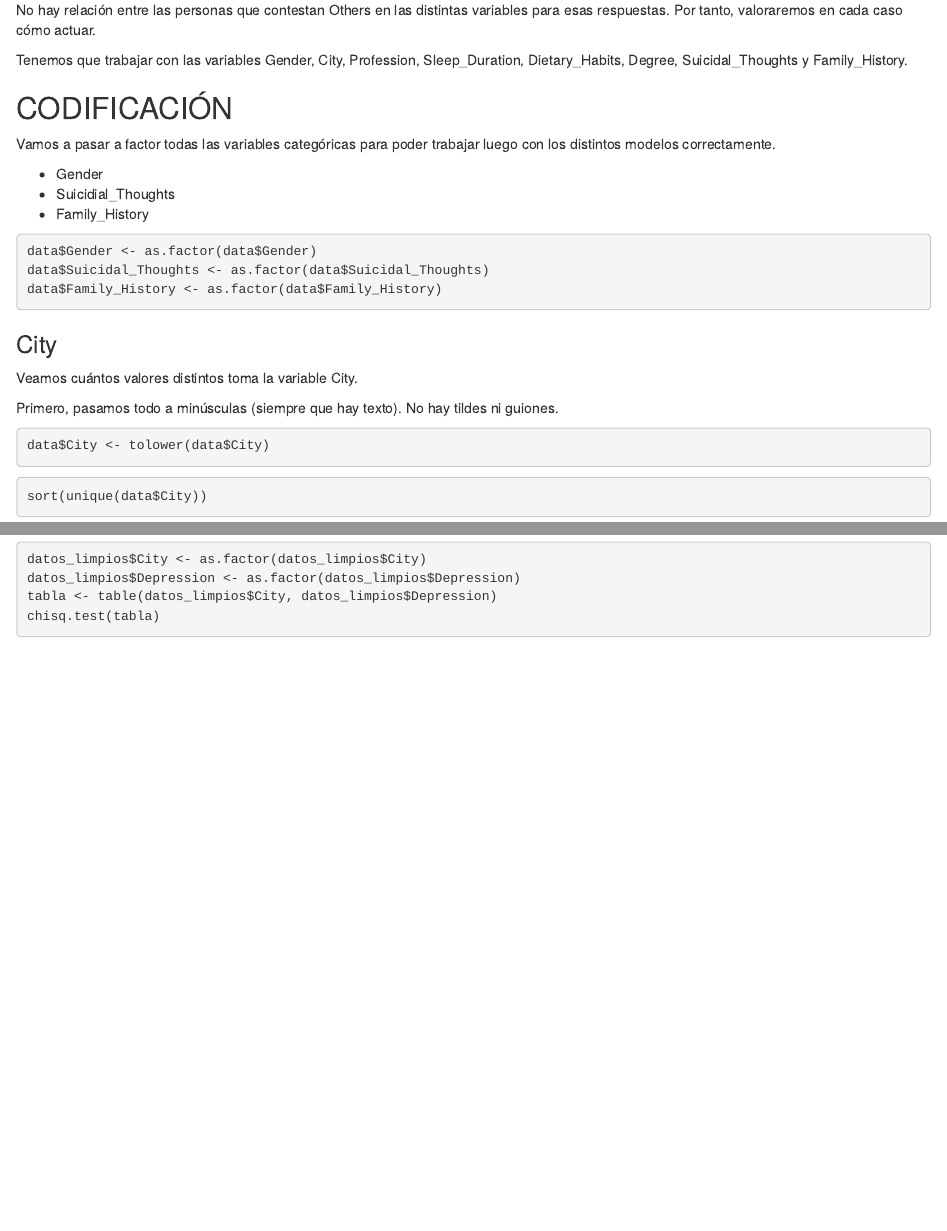
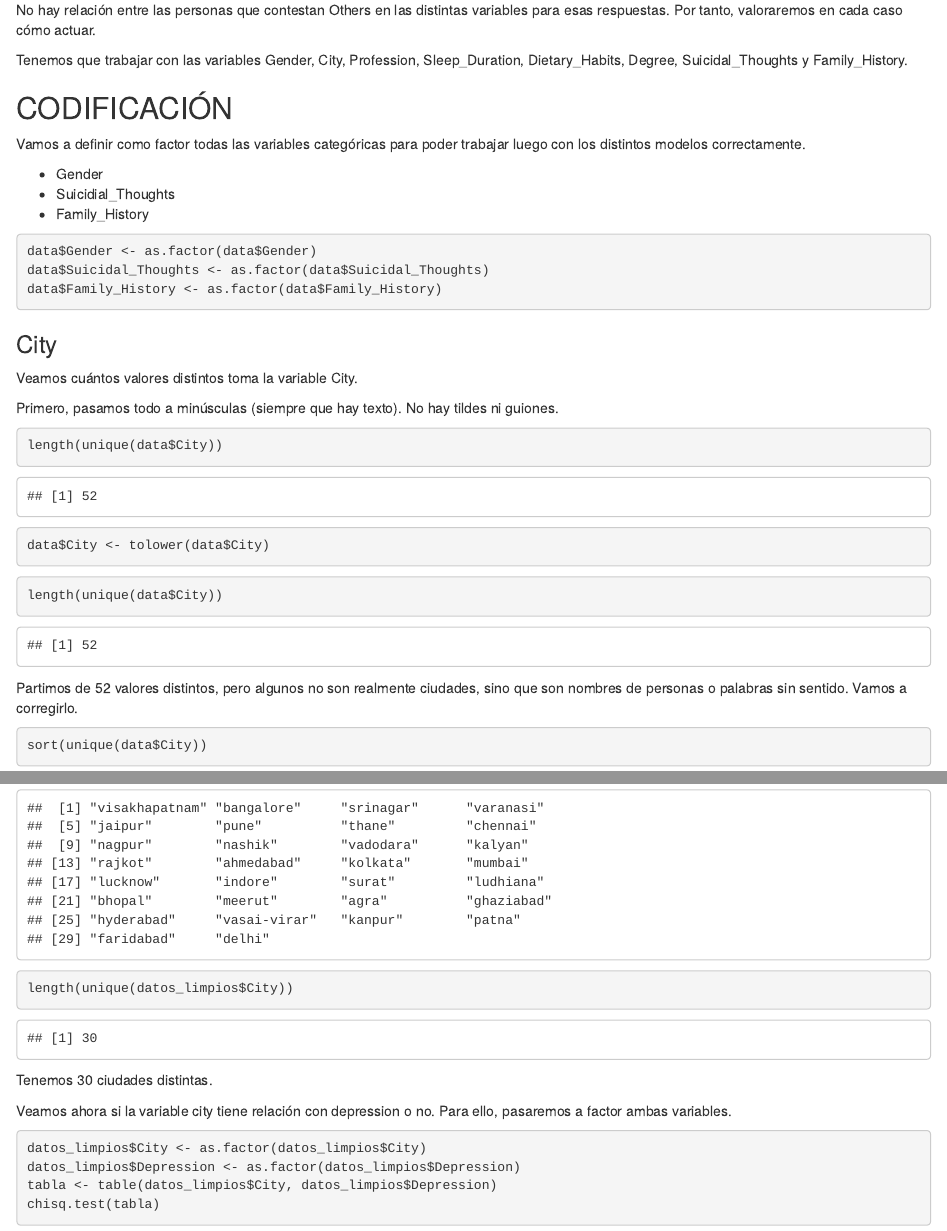
Before and after one commit to cpadronrz/TFG, an R Markdown document (depuracion.Rmd): the page in a window 1100 px wide, from 7120 px down, and a second part further down, joined at a grey line. Rendered offline with R 4.5, knitr and Pandoc, with nearby package versions.

Commit message:
added a few aditional lines to help understand the process

````diff
--- a/depuracion.Rmd
+++ b/depuracion.Rmd
@@ -147,7 +147,7 @@ Tenemos que trabajar con las variables Gender, City, Profession, Sleep_Duration,
 
 ## CODIFICACIÓN
 
-Vamos a pasar a factor todas las variables categóricas para poder trabajar luego con los distintos modelos correctamente.
+Vamos a definir como factor todas las variables categóricas para poder trabajar luego con los distintos modelos correctamente.
 
 -   Gender
 -   Suicidial_Thoughts
@@ -166,8 +166,18 @@ Veamos cuántos valores distintos toma la variable City.
 Primero, pasamos todo a minúsculas (siempre que hay texto). No hay tildes ni guiones.
 
 ```{r}
+length(unique(data$City))
+```
+
+```{r}
 data$City <- tolower(data$City)
 ```
+
+```{r}
+length(unique(data$City))
+```
+
+Partimos de 52 valores distintos, pero algunos no son realmente ciudades, sino que son nombres de personas o palabras sin sentido. Vamos a corregirlo.
 
 ```{r}
 sort(unique(data$City))
@@ -197,6 +207,10 @@ table(datos_limpios$City)
 
 ```{r}
 unique(datos_limpios$City)
+```
+
+```{r}
+length(unique(datos_limpios$City))
 ```
 
 Tenemos 30 ciudades distintas.
````
